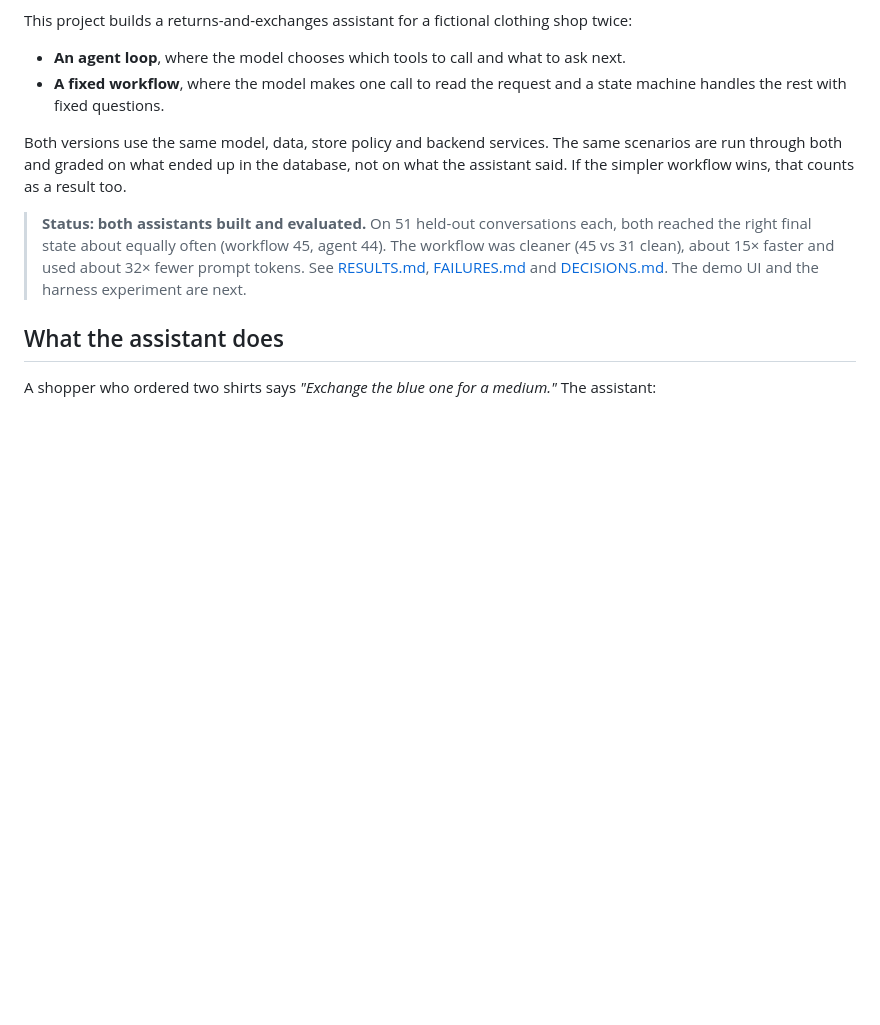
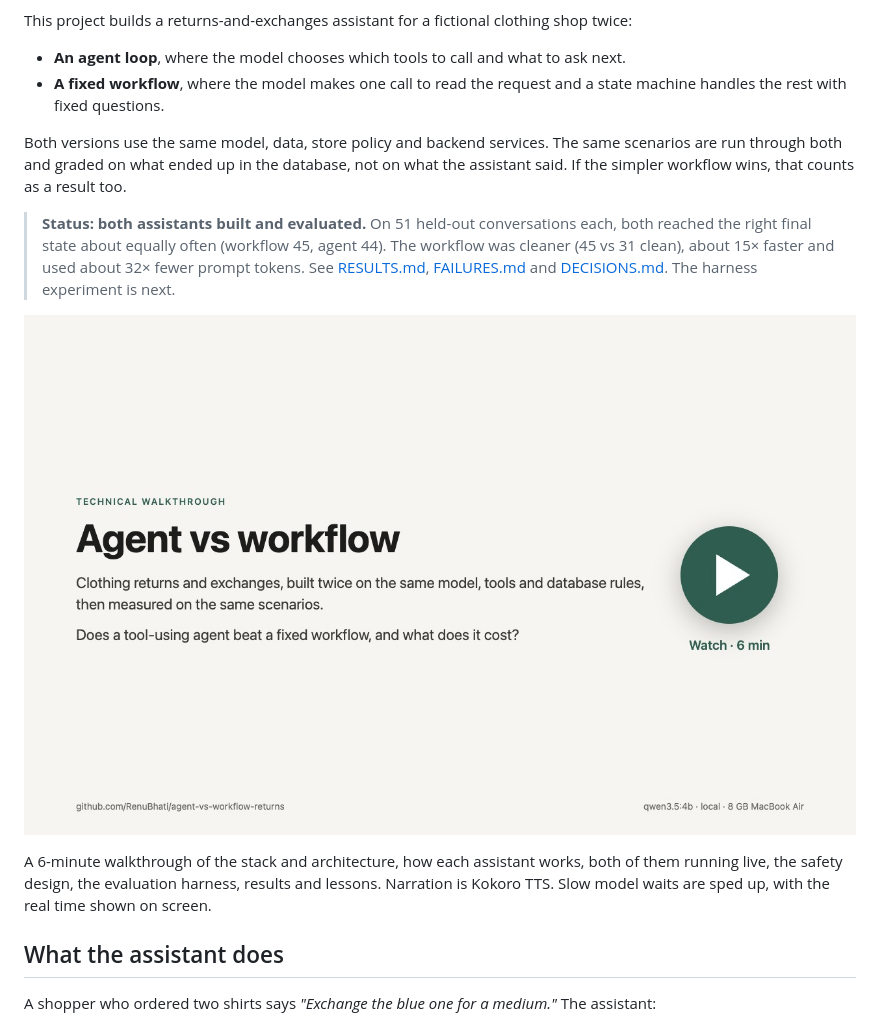
Before and after one commit to RenuBhati/agent-vs-workflow-returns, a Markdown page: README.md, the part around the change. Rendered like a GitHub page; pictures changed too: docs/demo-poster.jpg (added); blank space fills up the shorter version.

Commit message:
Add narrated demo video to the README
A 6-minute walkthrough of the architecture, both assistants running live,
the safety design, the evaluation harness, results and lessons.

```diff
--- a/README.md
+++ b/README.md
@@ -9,7 +9,11 @@ This project builds a returns-and-exchanges assistant for a fictional clothing s
 
 Both versions use the same model, data, store policy and backend services. The same scenarios are run through both and graded on what ended up in the database, not on what the assistant said. If the simpler workflow wins, that counts as a result too.
 
-> **Status: both assistants built and evaluated.** On 51 held-out conversations each, both reached the right final state about equally often (workflow 45, agent 44). The workflow was cleaner (45 vs 31 clean), about 15× faster and used about 32× fewer prompt tokens. See [RESULTS.md](RESULTS.md), [FAILURES.md](FAILURES.md) and [DECISIONS.md](DECISIONS.md). The demo UI and the harness experiment are next.
+> **Status: both assistants built and evaluated.** On 51 held-out conversations each, both reached the right final state about equally often (workflow 45, agent 44). The workflow was cleaner (45 vs 31 clean), about 15× faster and used about 32× fewer prompt tokens. See [RESULTS.md](RESULTS.md), [FAILURES.md](FAILURES.md) and [DECISIONS.md](DECISIONS.md). The harness experiment is next.
+
+[![Watch the 6-minute technical walkthrough](docs/demo-poster.jpg)](docs/demo.mp4)
+
+A 6-minute walkthrough of the stack and architecture, how each assistant works, both of them running live, the safety design, the evaluation harness, results and lessons. Narration is Kokoro TTS. Slow model waits are sped up, with the real time shown on screen.
 
 ## What the assistant does
 
```
Also changed, not shown: 1 other file.
